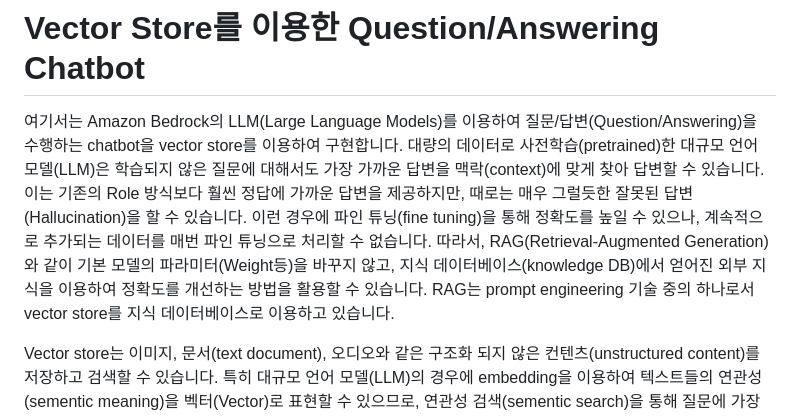
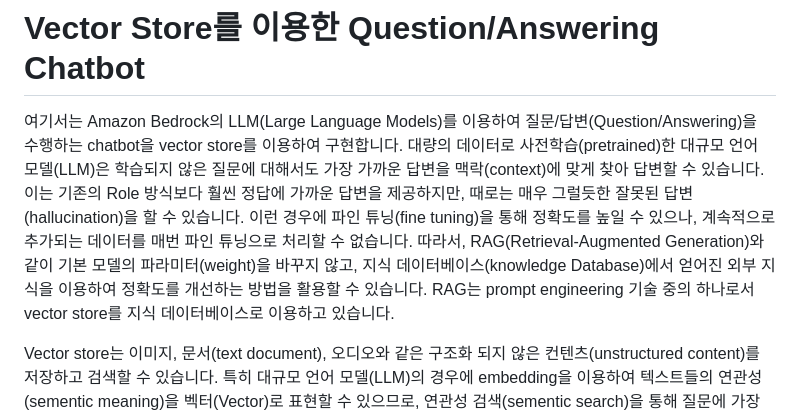
Before and after one commit to kyopark2014/question-answering-chatbot-with-vector-store, a Markdown page: README.md, the part around the change. Drawn GitHub-style.

```diff
--- a/README.md
+++ b/README.md
@@ -1,6 +1,6 @@
 # Vector Store를 이용한 Question/Answering Chatbot
 
-여기서는 Amazon Bedrock의 LLM(Large Language Models)를 이용하여 질문/답변(Question/Answering)을 수행하는 chatbot을 vector store를 이용하여 구현합니다. 대량의 데이터로 사전학습(pretrained)한 대규모 언어 모델(LLM)은 학습되지 않은 질문에 대해서도 가장 가까운 답변을 맥락(context)에 맞게 찾아 답변할 수 있습니다. 이는 기존의 Role 방식보다 훨씬 정답에 가까운 답변을 제공하지만, 때로는 매우 그럴듯한 잘못된 답변(Hallucination)을 할 수 있습니다. 이런 경우에 파인 튜닝(fine tuning)을 통해 정확도를 높일 수 있으나, 계속적으로 추가되는 데이터를 매번 파인 튜닝으로 처리할 수 없습니다. 따라서, RAG(Retrieval-Augmented Generation)와 같이 기본 모델의 파라미터(Weight등)을 바꾸지 않고, 지식 데이터베이스(knowledge DB)에서 얻어진 외부 지식을 이용하여 정확도를 개선하는 방법을 활용할 수 있습니다. RAG는 prompt engineering 기술 중의 하나로서 vector store를 지식 데이터베이스로 이용하고 있습니다.
+여기서는 Amazon Bedrock의 LLM(Large Language Models)를 이용하여 질문/답변(Question/Answering)을 수행하는 chatbot을 vector store를 이용하여 구현합니다. 대량의 데이터로 사전학습(pretrained)한 대규모 언어 모델(LLM)은 학습되지 않은 질문에 대해서도 가장 가까운 답변을 맥락(context)에 맞게 찾아 답변할 수 있습니다. 이는 기존의 Role 방식보다 훨씬 정답에 가까운 답변을 제공하지만, 때로는 매우 그럴듯한 잘못된 답변(hallucination)을 할 수 있습니다. 이런 경우에 파인 튜닝(fine tuning)을 통해 정확도를 높일 수 있으나, 계속적으로 추가되는 데이터를 매번 파인 튜닝으로 처리할 수 없습니다. 따라서, RAG(Retrieval-Augmented Generation)와 같이 기본 모델의 파라미터(weight)을 바꾸지 않고, 지식 데이터베이스(knowledge Database)에서 얻어진 외부 지식을 이용하여 정확도를 개선하는 방법을 활용할 수 있습니다. RAG는 prompt engineering 기술 중의 하나로서 vector store를 지식 데이터베이스로 이용하고 있습니다.
 
 Vector store는 이미지, 문서(text document), 오디오와 같은 구조화 되지 않은 컨텐츠(unstructured content)를 저장하고 검색할 수 있습니다. 특히 대규모 언어 모델(LLM)의 경우에 embedding을 이용하여 텍스트들의 연관성(sementic meaning)을 벡터(Vector)로 표현할 수 있으므로, 연관성 검색(sementic search)을 통해 질문에 가장 가까운 답변을 찾을 수 있습니다. 여기서는 대표적인 In-memory vector store인 Faiss와 persistent store이면서 대용량 병렬처리가 가능한 Amazon OpenSearch를 이용하여 문서의 내용을 분석하고 sementic search 기능을 활용합니다. 이를 통해, 대규모 언어 모델로 질문(Question)을 보내면, vector store에서 가장 유사한 문서를 찾아여 답변(answering)에 사용할 수 있습니다. 이렇게 vector store를 사용하면 대규모 언어 모델의 token 사이즈를 넘어서는 긴 문장을 활용하여 질문/답변(Question/Answering)과 같은 Task를 수행할 수 있으며 환각(hallucination) 영향을 줄일 수 있습니다.
 
```
